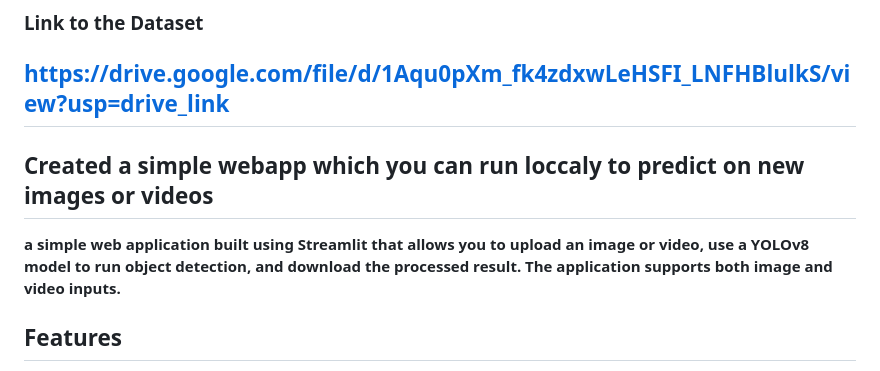
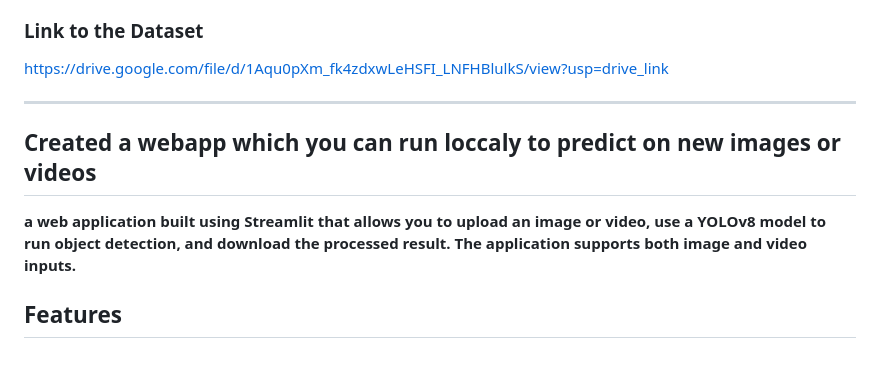
Before and after one commit to Someet-Git/End-to-end-drone-detection, a Markdown page: README.md, the part around the change. Rendered like a GitHub page.

```diff
--- a/README.md
+++ b/README.md
@@ -8,9 +8,10 @@
 https://www.kaggle.com/code/someet2405/yolo-drone-vid/notebook
 ### Link to the Dataset
 https://drive.google.com/file/d/1Aqu0pXm_fk4zdxwLeHSFI_LNFHBlulkS/view?usp=drive_link
+
 -----------------------------------------------
-## Created a simple webapp which you can run loccaly to predict on new images or videos
-**a simple web application built using Streamlit that allows you to upload an image or video, use a YOLOv8 model to run object detection, and download the processed result. The application supports both image and video inputs.**
+## Created a webapp which you can run loccaly to predict on new images or videos
+**a web application built using Streamlit that allows you to upload an image or video, use a YOLOv8 model to run object detection, and download the processed result. The application supports both image and video inputs.**
 ## Features
 
 - **Image Prediction**: Upload an image (JPG, JPEG, PNG) and get predictions from the YOLOv8 model.
```
